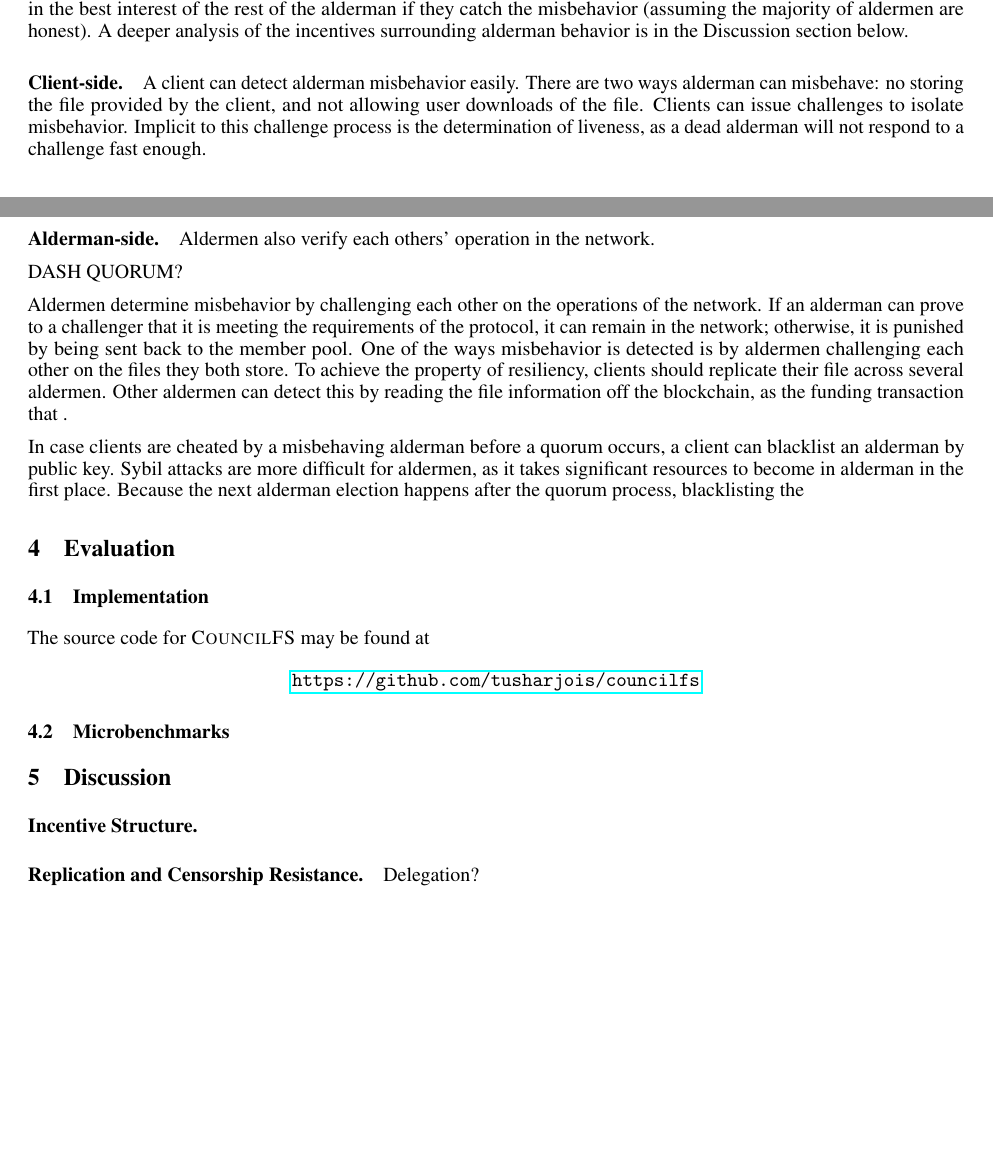
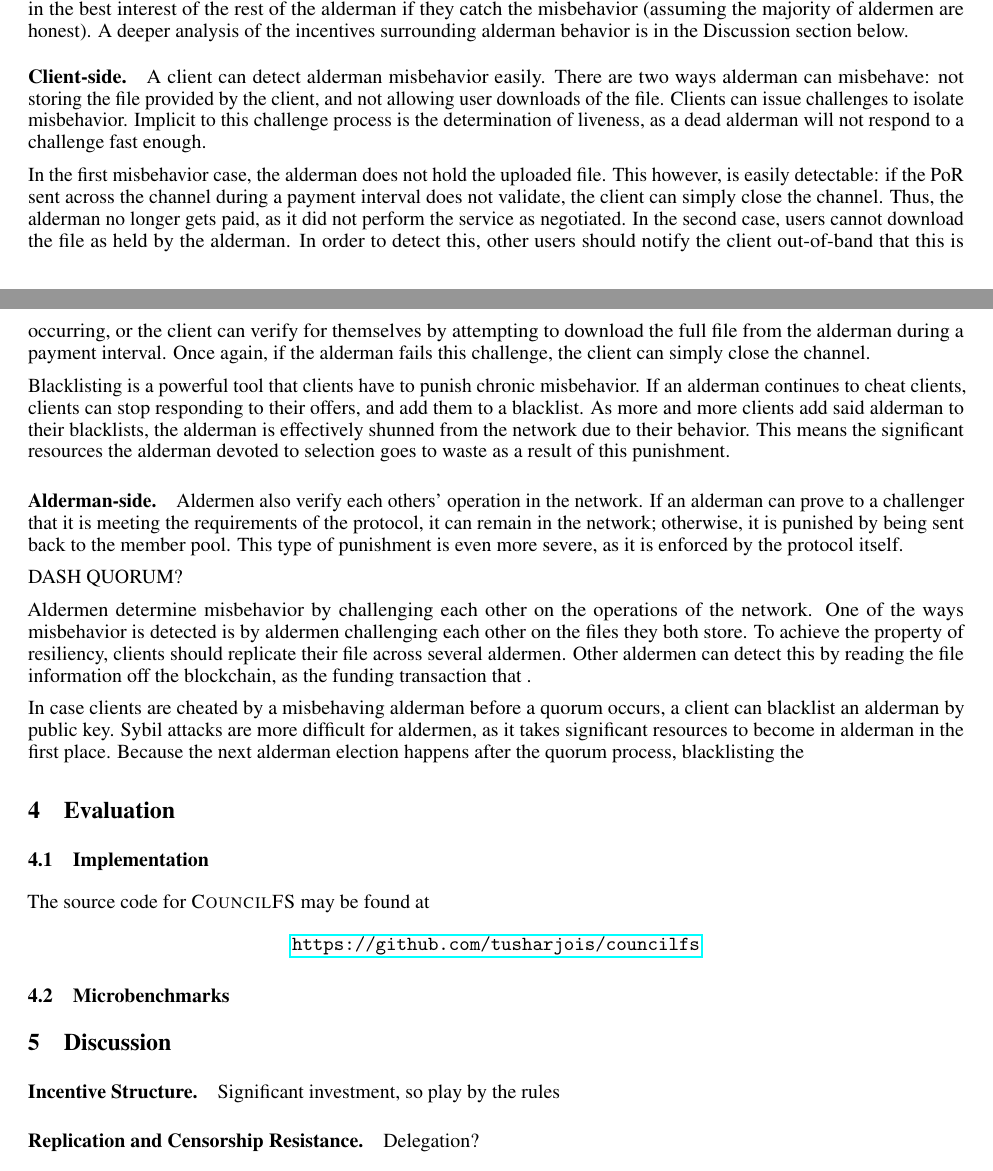
Before and after one commit to tusharjois/councilfs, a LaTeX paper (paper/template.tex): two parts of pages 4 and 5 of 6, joined at a grey line, cut so that both start at the same text, the shorter picture padded with empty space. Compiled offline with pdfLaTeX.

Commit message:
client side punishment

```diff
--- a/paper/template.tex
+++ b/paper/template.tex
@@ -298,21 +292,40 @@ honest). A deeper analysis of the incentives surrounding alderman behavior is in
 the Discussion section below.
 
 \paragraph{Client-side.} A client can detect alderman misbehavior easily. There
-are two ways alderman can misbehave: no storing the file provided by the client,
+are two ways alderman can misbehave: not storing the file provided by the client,
 and not allowing user downloads of the file. Clients can issue challenges to
 isolate misbehavior. Implicit to this challenge process is the determination of
 liveness, as a dead alderman will not respond to a challenge fast enough.
 
+In the first misbehavior case, the alderman does not hold the uploaded file.
+This however, is easily detectable: if the PoR sent across the channel during a
+payment interval does not validate, the client can simply close the channel.
+Thus, the alderman no longer gets paid, as it did not perform the service as
+negotiated. In the second case, users cannot download the file as held by the
+alderman. In order to detect this, other users should notify the client
+out-of-band that this is occurring, or the client can verify for themselves by
+attempting to download the full file from the alderman during a payment
+interval. Once again, if the alderman fails this challenge, the client can
+simply close the channel.
+
+Blacklisting is a powerful tool that clients have to punish chronic misbehavior.
+If an alderman continues to cheat clients, clients can stop responding to their
+offers, and add them to a blacklist. As more and more clients add said alderman
+to their blacklists, the alderman is effectively shunned from the network due to
+their behavior. This means the significant resources the alderman devoted to
+selection goes to waste as a result of this punishment.
+
 \paragraph{Alderman-side.} Aldermen also verify each others' operation in the
-network.
+network. If an alderman can prove to a challenger that it is meeting the
+requirements of the protocol, it can remain in the network; otherwise, it is
+punished by being sent back to the member pool. This type of punishment is even
+more severe, as it is enforced by the protocol itself.
 
 
 DASH QUORUM?
 
 Aldermen determine misbehavior by challenging each other on the operations of
-the network. If an alderman can prove to a challenger that it is meeting the
-requirements of the protocol, it can remain in the network; otherwise, it is
-punished by being sent back to the member pool.
+the network.
 One of the ways misbehavior is detected is by aldermen challenging each other on
 the files they both store. To achieve the property of resiliency, clients should
 replicate their file across several aldermen. Other aldermen can detect this by
@@ -338,7 +351,7 @@ The source code for \textsc{CouncilFS} may be found at
 
 \section{Discussion}
 
-\paragraph{Incentive Structure.}
+\paragraph{Incentive Structure.} Significant investment, so play by the rules
 
 \paragraph{Replication and Censorship Resistance.} Delegation?
 
```
Also changed, not shown: paper/template.tex (6 more changed lines).
